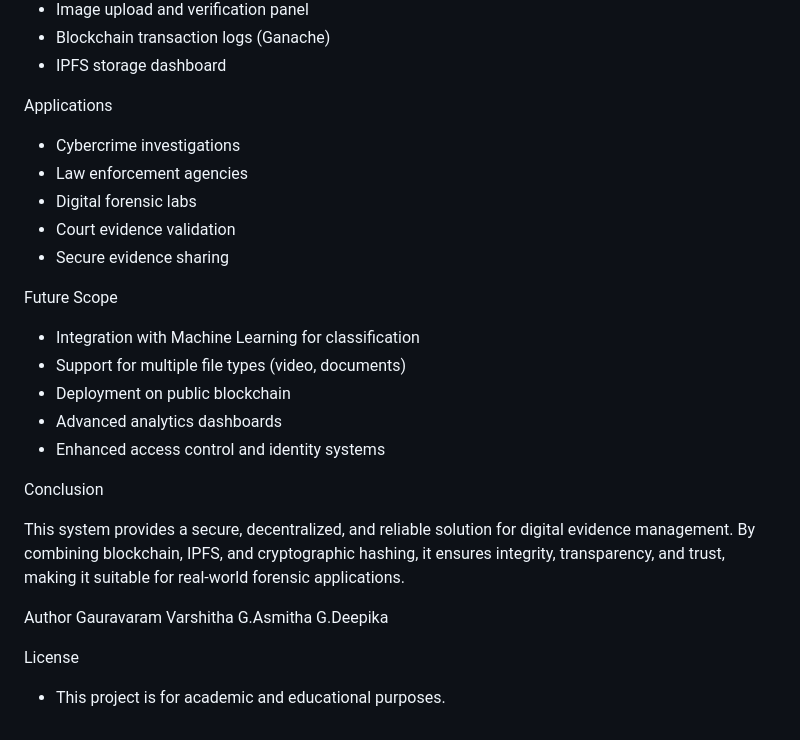
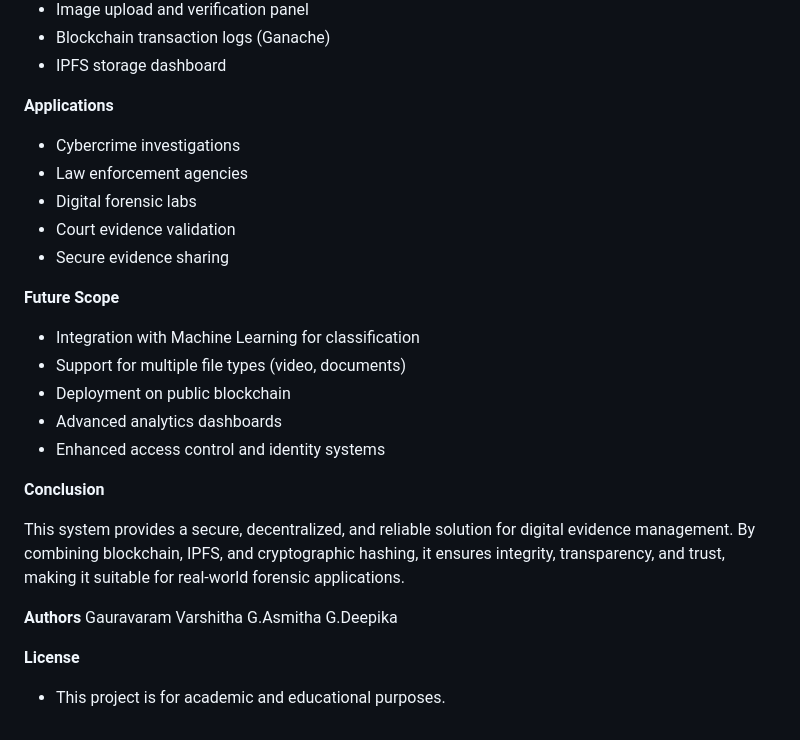
Before and after one commit to Varshitha1009/Blockchain-Evidence-Preservation, a Markdown page: README.md, the part around one of its changes. GitHub-like rendering.

```diff
--- a/README.md
+++ b/README.md
@@ -68,28 +67,28 @@ Results
 * Blockchain transaction logs (Ganache)
 * IPFS storage dashboard
 
-Applications
+**Applications**
 * Cybercrime investigations
 * Law enforcement agencies
 * Digital forensic labs
 * Court evidence validation
 * Secure evidence sharing
 
-Future Scope
+**Future Scope**
 * Integration with Machine Learning for classification
 * Support for multiple file types (video, documents)
 * Deployment on public blockchain
 * Advanced analytics dashboards
 * Enhanced access control and identity systems
 
-Conclusion
+**Conclusion**
 
 This system provides a secure, decentralized, and reliable solution for digital evidence management. By combining blockchain, IPFS, and cryptographic hashing, it ensures integrity, transparency, and trust, making it suitable for real-world forensic applications.
 
-Author
+**Authors**
 Gauravaram Varshitha
 G.Asmitha
 G.Deepika
 
-License
+**License**
 * This project is for academic and educational purposes.
```
Also changed, not shown: other parts of README.md (+10 -11 lines).
